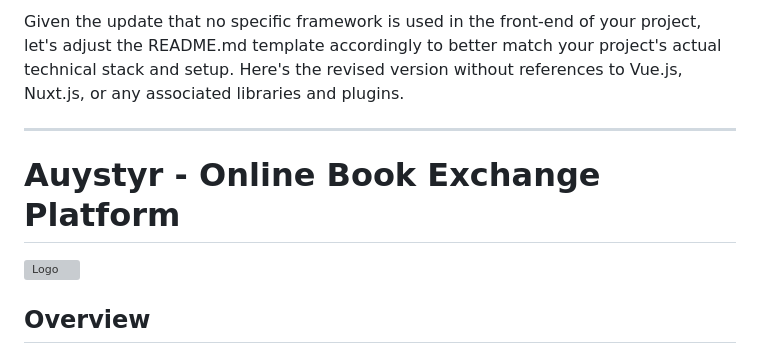
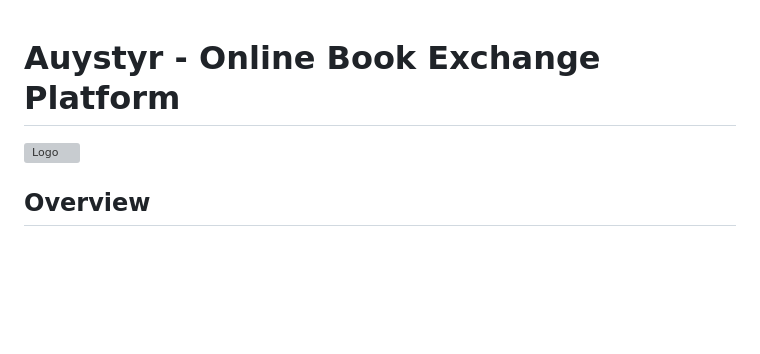
Before and after one commit to azamat043/auystyr_prj, a Markdown page: README.md, the part around one of its changes. Rendered like a GitHub page; blank space fills up the shorter version; grey boxes are pictures that could not be loaded.

```diff
--- a/README.md
+++ b/README.md
@@ -1,5 +1,3 @@
-Given the update that no specific framework is used in the front-end of your project, let's adjust the README.md template accordingly to better match your project's actual technical stack and setup. Here's the revised version without references to Vue.js, Nuxt.js, or any associated libraries and plugins.
 
----
 
 # Auystyr - Online Book Exchange Platform
```
Also changed, not shown: other parts of README.md (+1 -1 lines).
